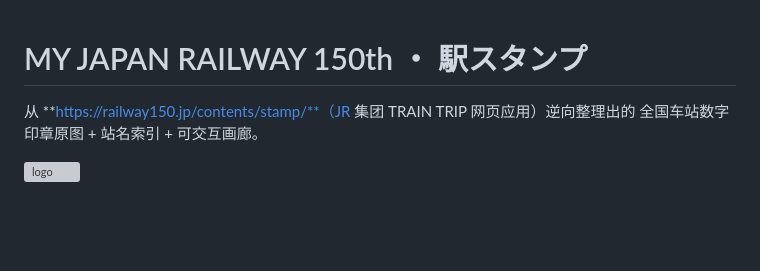
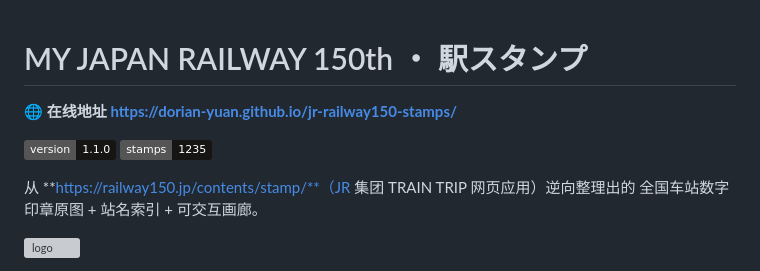
Before and after one commit to Dorian-Yuan/jr-railway150-stamps, a Markdown page: README.md, the part around the change. Drawn GitHub-style; badges without logos; blank space fills up the shorter version; grey boxes are pictures that could not be loaded.

Commit message:
docs: 补充在线地址与版本徽章

```diff
--- a/README.md
+++ b/README.md
@@ -1,4 +1,9 @@
 # MY JAPAN RAILWAY 150th ・ 駅スタンプ
+
+🌐 **在线地址 https://dorian-yuan.github.io/jr-railway150-stamps/**
+
+![version](https://img.shields.io/badge/version-1.1.0-161513)
+![stamps](https://img.shields.io/badge/stamps-1235-161513)
 
 从 **https://railway150.jp/contents/stamp/**（JR 集团 TRAIN TRIP 网页应用）逆向整理出的
 全国车站数字印章原图 + 站名索引 + 可交互画廊。
```
